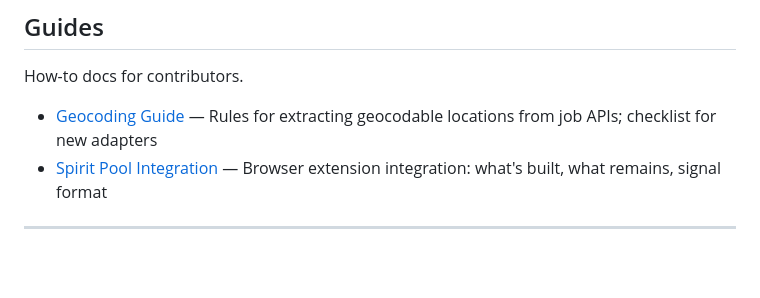
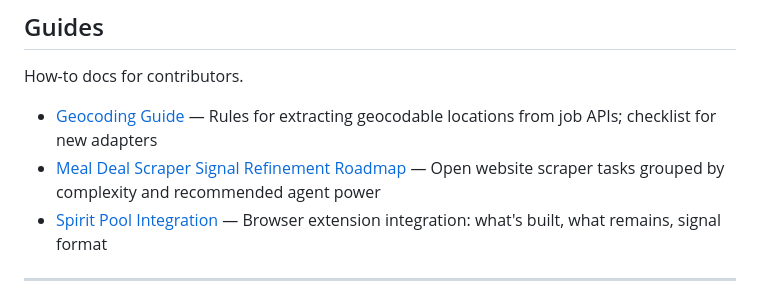
Before and after one commit to First-Helios/First-Helios, a Markdown page: docs/INDEX.md, the part around the change. GitHub-like rendering; blank space fills up the shorter version.

Commit message:
signal roadmap made

```diff
--- a/docs/INDEX.md
+++ b/docs/INDEX.md
@@ -43,6 +43,7 @@ Multi-source event aggregation for Austin.
 How-to docs for contributors.
 
 - [Geocoding Guide](guides/GEOCODING_AGENT.md) — Rules for extracting geocodable locations from job APIs; checklist for new adapters
+- [Meal Deal Scraper Signal Refinement Roadmap](guides/MEAL_DEAL_SCRAPER_SIGNAL_REFINEMENT_ROADMAP.md) — Open website scraper tasks grouped by complexity and recommended agent power
 - [Spirit Pool Integration](guides/SPIRIT_POOL_INTEGRATION.md) — Browser extension integration: what's built, what remains, signal format
 
 ---
```
Also changed, not shown: docs/guides/MEAL_DEAL_SCRAPER_SIGNAL_REFINEMENT_ROADMAP.md (added, +248 -0 lines).
